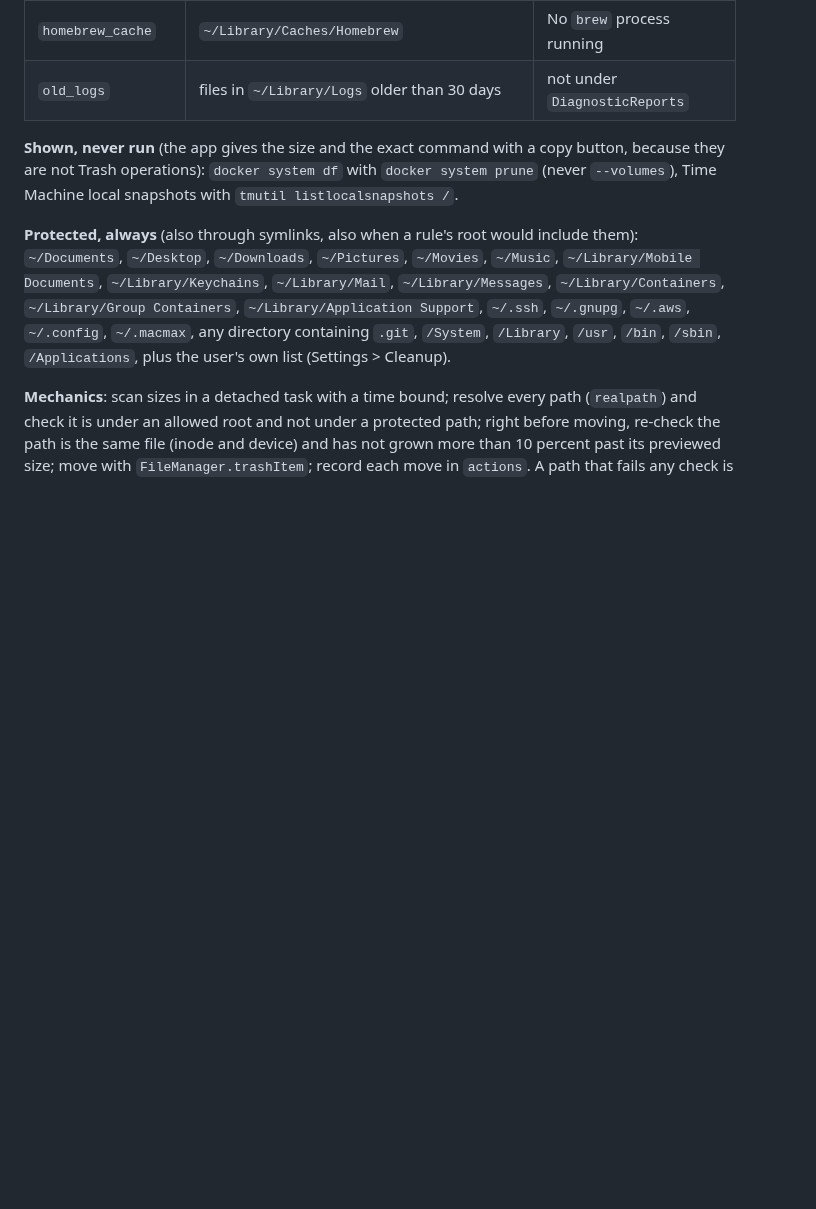
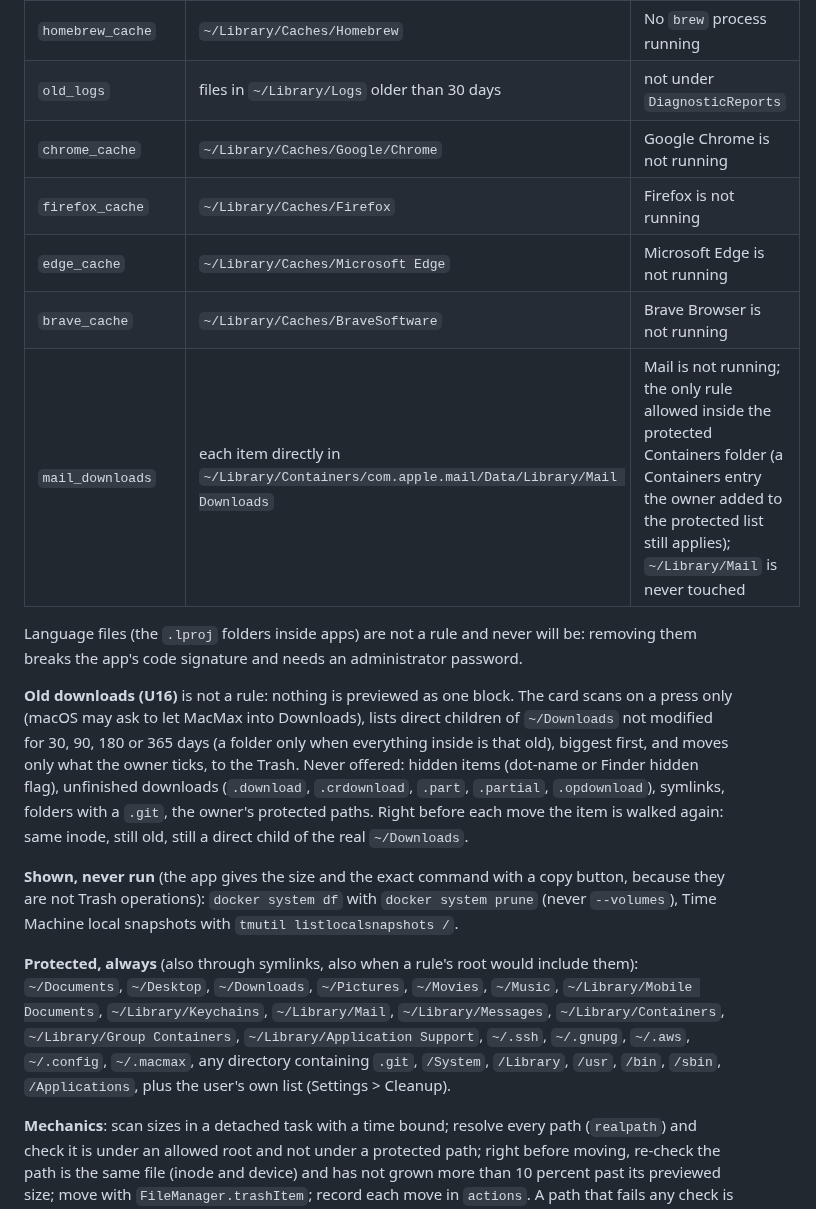
Before and after one commit to danieltamas/macmax, a Markdown page: docs/RULES.md, the part around the change. GitHub-like rendering; blank space fills up the shorter version.

```diff
--- a/docs/RULES.md
+++ b/docs/RULES.md
@@ -214,6 +214,22 @@ sizes that the user confirms. Nothing is ever deleted permanently by MacMax.
 | `pip_cache` | `~/Library/Caches/pip` | No `pip` process running |
 | `homebrew_cache` | `~/Library/Caches/Homebrew` | No `brew` process running |
 | `old_logs` | files in `~/Library/Logs` older than 30 days | not under `DiagnosticReports` |
+| `chrome_cache` | `~/Library/Caches/Google/Chrome` | Google Chrome is not running |
+| `firefox_cache` | `~/Library/Caches/Firefox` | Firefox is not running |
+| `edge_cache` | `~/Library/Caches/Microsoft Edge` | Microsoft Edge is not running |
+| `brave_cache` | `~/Library/Caches/BraveSoftware` | Brave Browser is not running |
+| `mail_downloads` | each item directly in `~/Library/Containers/com.apple.mail/Data/Library/Mail Downloads` | Mail is not running; the only rule allowed inside the protected Containers folder (a Containers entry the owner added to the protected list still applies); `~/Library/Mail` is never touched |
+
+Language files (the `.lproj` folders inside apps) are not a rule and never will be: removing them breaks
+the app's code signature and needs an administrator password.
+
+**Old downloads (U16)** is not a rule: nothing is previewed as one block. The card scans on a press only
+(macOS may ask to let MacMax into Downloads), lists direct children of `~/Downloads` not modified for 30,
+90, 180 or 365 days (a folder only when everything inside is that old), biggest first, and moves only what the
+owner ticks, to the Trash. Never offered: hidden items (dot-name or Finder hidden flag), unfinished downloads
+(`.download`, `.crdownload`, `.part`, `.partial`, `.opdownload`), symlinks, folders with a `.git`, the owner's
+protected paths. Right before each move the item is walked again: same inode, still old, still a direct child
+of the real `~/Downloads`.
 
 **Shown, never run** (the app gives the size and the exact command with a copy button, because
 they are not Trash operations): `docker system df` with `docker system prune` (never `--volumes`),
```
Also changed, not shown: README.md (+6 -7 lines), docs/PLAN.md (+4 -0 lines), docs/media/old-downloads.png (added), 12 other files.
